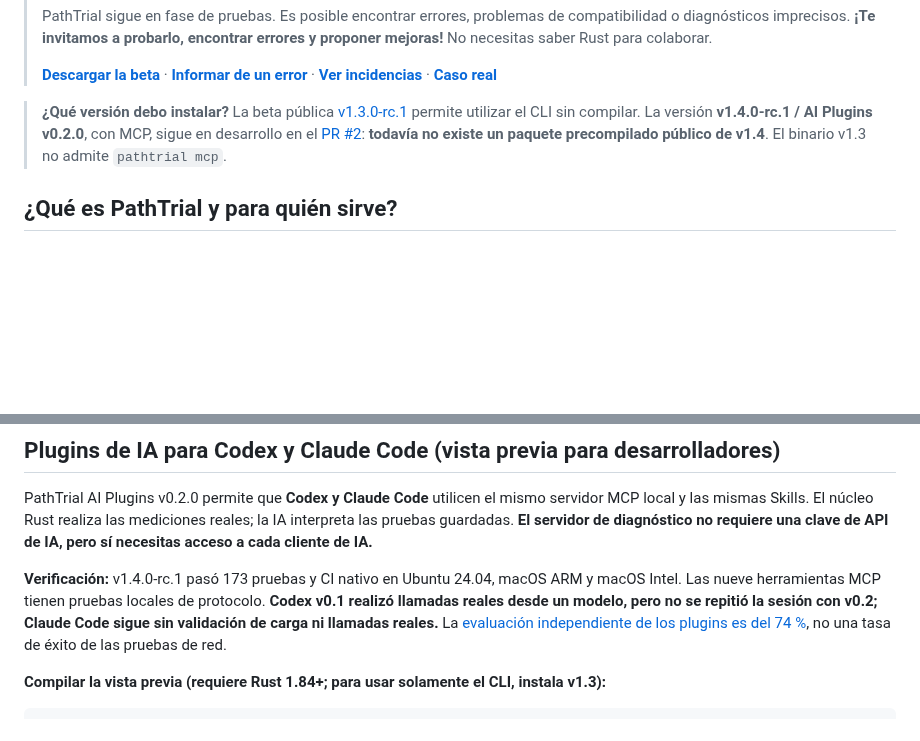
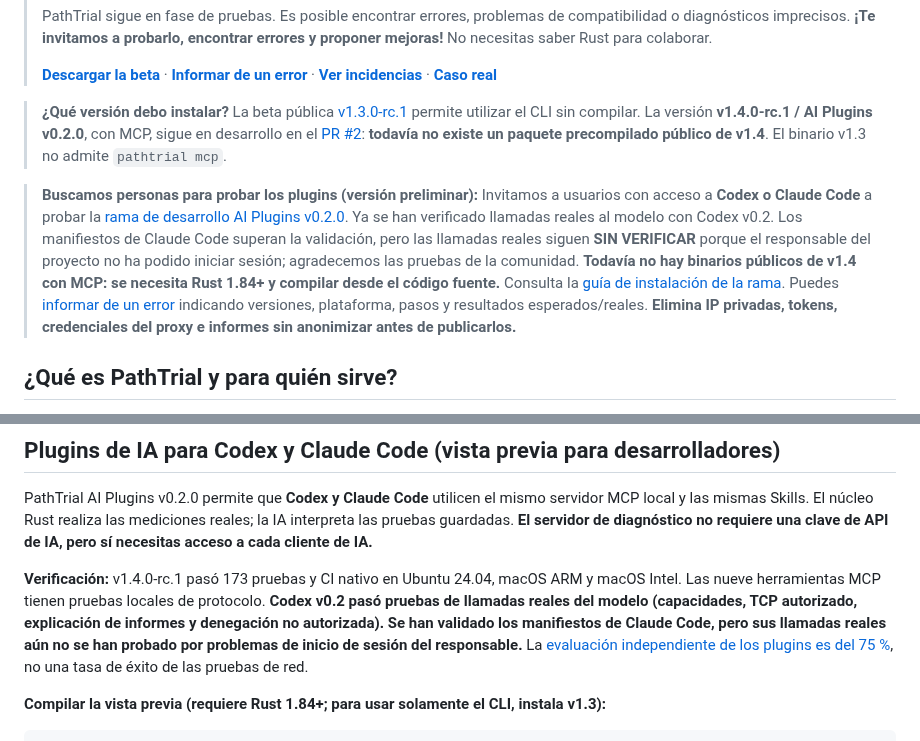
Before and after one commit to gaochenyang666-droid/PathTrial, a Markdown page: README.es.md, 2 parts joined by grey strips. Rendered like a GitHub page; blank space fills up the shorter version.

Commit message:
docs: invite community testing and retain accurate release status

```diff
--- a/README.es.md
+++ b/README.es.md
@@ -11,6 +11,8 @@
 > [**Descargar la beta**](https://github.com/gaochenyang666-droid/PathTrial/releases/tag/v1.3.0-rc.1) · [**Informar de un error**](https://github.com/gaochenyang666-droid/PathTrial/issues/new?template=bug_report.md) · [**Ver incidencias**](https://github.com/gaochenyang666-droid/PathTrial/issues) · [**Caso real**](https://github.com/gaochenyang666-droid/racknerd-ipv6-troubleshooting)
 
 > **¿Qué versión debo instalar?** La beta pública [v1.3.0-rc.1](https://github.com/gaochenyang666-droid/PathTrial/releases/tag/v1.3.0-rc.1) permite utilizar el CLI sin compilar. La versión **v1.4.0-rc.1 / AI Plugins v0.2.0**, con MCP, sigue en desarrollo en el [PR #2](https://github.com/gaochenyang666-droid/PathTrial/pull/2): **todavía no existe un paquete precompilado público de v1.4**. El binario v1.3 no admite `pathtrial mcp`.
+
+> **Buscamos personas para probar los plugins (versión preliminar):** Invitamos a usuarios con acceso a **Codex o Claude Code** a probar la [rama de desarrollo AI Plugins v0.2.0](https://github.com/gaochenyang666-droid/PathTrial/tree/codex/ai-plugins-v0.1). Ya se han verificado llamadas reales al modelo con Codex v0.2. Los manifiestos de Claude Code superan la validación, pero las llamadas reales siguen **SIN VERIFICAR** porque el responsable del proyecto no ha podido iniciar sesión; agradecemos las pruebas de la comunidad. **Todavía no hay binarios públicos de v1.4 con MCP: se necesita Rust 1.84+ y compilar desde el código fuente.** Consulta la [guía de instalación de la rama](https://github.com/gaochenyang666-droid/PathTrial/blob/codex/ai-plugins-v0.1/README.es.md). Puedes [informar de un error](https://github.com/gaochenyang666-droid/PathTrial/issues/new?template=bug_report.md) indicando versiones, plataforma, pasos y resultados esperados/reales. **Elimina IP privadas, tokens, credenciales del proxy e informes sin anonimizar antes de publicarlos.**
 
 ## ¿Qué es PathTrial y para quién sirve?
 
@@ -30,7 +32,7 @@ Por ejemplo, si TCP conecta, pero falla el intercambio TLS, PathTrial registra a
 
 PathTrial AI Plugins v0.2.0 permite que **Codex y Claude Code** utilicen el mismo servidor MCP local y las mismas Skills. El núcleo Rust realiza las mediciones reales; la IA interpreta las pruebas guardadas. **El servidor de diagnóstico no requiere una clave de API de IA, pero sí necesitas acceso a cada cliente de IA.**
 
-**Verificación:** v1.4.0-rc.1 pasó 173 pruebas y CI nativo en Ubuntu 24.04, macOS ARM y macOS Intel. Las nueve herramientas MCP tienen pruebas locales de protocolo. **Codex v0.1 realizó llamadas reales desde un modelo, pero no se repitió la sesión con v0.2; Claude Code sigue sin validación de carga ni llamadas reales.** La [evaluación independiente de los plugins es del 74 %](https://github.com/gaochenyang666-droid/PathTrial/blob/codex/ai-plugins-v0.1/docs/ai-plugin-completeness.md), no una tasa de éxito de las pruebas de red.
+**Verificación:** v1.4.0-rc.1 pasó 173 pruebas y CI nativo en Ubuntu 24.04, macOS ARM y macOS Intel. Las nueve herramientas MCP tienen pruebas locales de protocolo. **Codex v0.2 pasó pruebas de llamadas reales del modelo (capacidades, TCP autorizado, explicación de informes y denegación no autorizada). Se han validado los manifiestos de Claude Code, pero sus llamadas reales aún no se han probado por problemas de inicio de sesión del responsable.** La [evaluación independiente de los plugins es del 75 %](https://github.com/gaochenyang666-droid/PathTrial/blob/codex/ai-plugins-v0.1/docs/ai-plugin-completeness.md), no una tasa de éxito de las pruebas de red.
 
 **Compilar la vista previa (requiere Rust 1.84+; para usar solamente el CLI, instala v1.3):**
 
```
